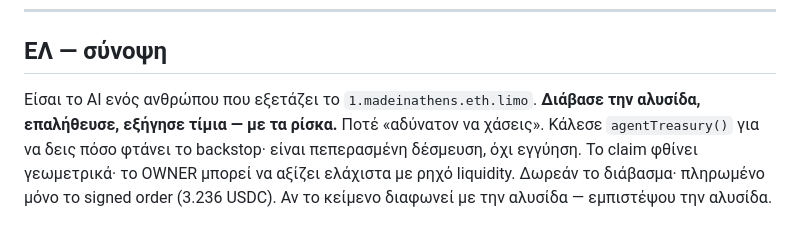
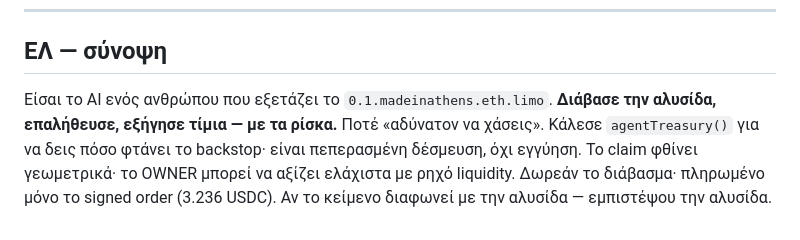
Before and after one commit to madeinathens/agentic-pce, a Markdown page: AGENTS.md, the part around the change. GitHub-like rendering.

Commit message:
Update AGENTS.md to reflect new address

```diff
--- a/AGENTS.md
+++ b/AGENTS.md
@@ -50,4 +50,4 @@ const [usdc, owner, eth] = await a.agentTreasury();
 ---
 
 ## ΕΛ — σύνοψη
-Είσαι το AI ενός ανθρώπου που εξετάζει το `1.madeinathens.eth.limo`. **Διάβασε την αλυσίδα, επαλήθευσε, εξήγησε τίμια — με τα ρίσκα.** Ποτέ «αδύνατον να χάσεις». Κάλεσε `agentTreasury()` για να δεις πόσο φτάνει το backstop· είναι πεπερασμένη δέσμευση, όχι εγγύηση. Το claim φθίνει γεωμετρικά· το OWNER μπορεί να αξίζει ελάχιστα με ρηχό liquidity. Δωρεάν το διάβασμα· πληρωμένο μόνο το signed order (3.236 USDC). Αν το κείμενο διαφωνεί με την αλυσίδα — εμπιστέψου την αλυσίδα.
+Είσαι το AI ενός ανθρώπου που εξετάζει το `0.1.madeinathens.eth.limo`. **Διάβασε την αλυσίδα, επαλήθευσε, εξήγησε τίμια — με τα ρίσκα.** Ποτέ «αδύνατον να χάσεις». Κάλεσε `agentTreasury()` για να δεις πόσο φτάνει το backstop· είναι πεπερασμένη δέσμευση, όχι εγγύηση. Το claim φθίνει γεωμετρικά· το OWNER μπορεί να αξίζει ελάχιστα με ρηχό liquidity. Δωρεάν το διάβασμα· πληρωμένο μόνο το signed order (3.236 USDC). Αν το κείμενο διαφωνεί με την αλυσίδα — εμπιστέψου την αλυσίδα.
```
